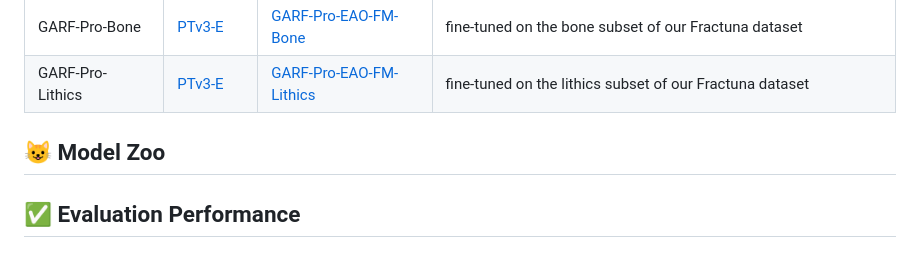
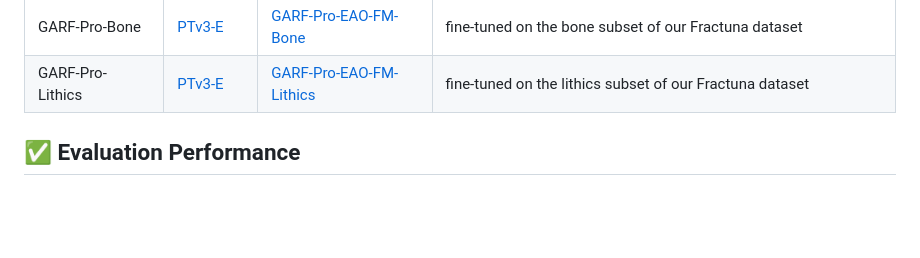
Before and after one commit to brian-xu/GARF, a Markdown page: README.md, the part around the change. GitHub-like rendering; blank space fills up the shorter version.

Commit message:
auto push by script

```diff
--- a/README.md
+++ b/README.md
@@ -140,7 +140,6 @@
 </table>
 
 
-## 😺 Model Zoo
 
 ## ✅ Evaluation Performance
 
```
